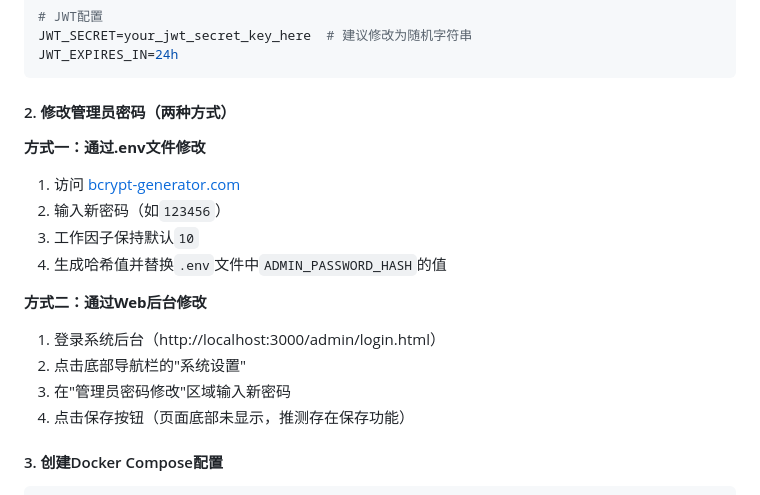
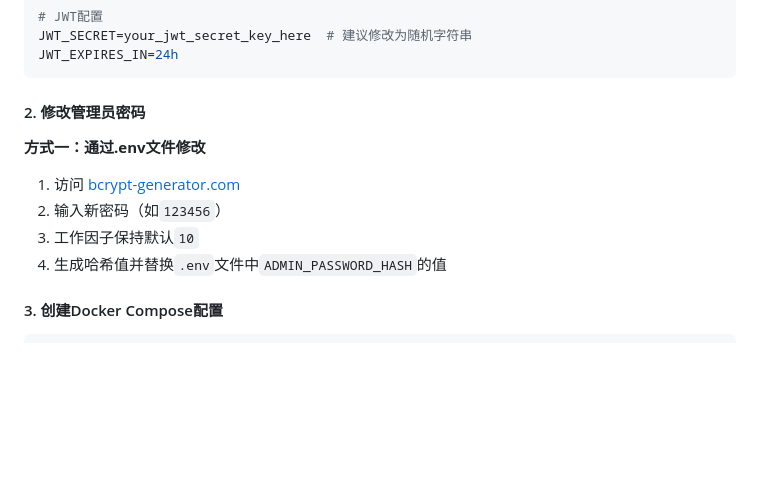
Before and after one commit to duoyuya/cpxt, a Markdown page: README.md, the part around the change. Drawn GitHub-style; blank space fills up the shorter version.

````diff
--- a/README.md
+++ b/README.md
@@ -45,19 +45,13 @@ JWT_SECRET=your_jwt_secret_key_here  # 建议修改为随机字符串
 JWT_EXPIRES_IN=24h
 ```
 
-#### 2. 修改管理员密码（两种方式）
+#### 2. 修改管理员密码
 
 **方式一：通过.env文件修改**
 1. 访问 [bcrypt-generator.com](https://bcrypt-generator.com/)
 2. 输入新密码（如`123456`）
 3. 工作因子保持默认`10`
 4. 生成哈希值并替换`.env`文件中`ADMIN_PASSWORD_HASH`的值
-
-**方式二：通过Web后台修改**
-1. 登录系统后台（http://localhost:3000/admin/login.html）
-2. 点击底部导航栏的"系统设置"
-3. 在"管理员密码修改"区域输入新密码
-4. 点击保存按钮（页面底部未显示，推测存在保存功能）
 
 #### 3. 创建Docker Compose配置
 
````
